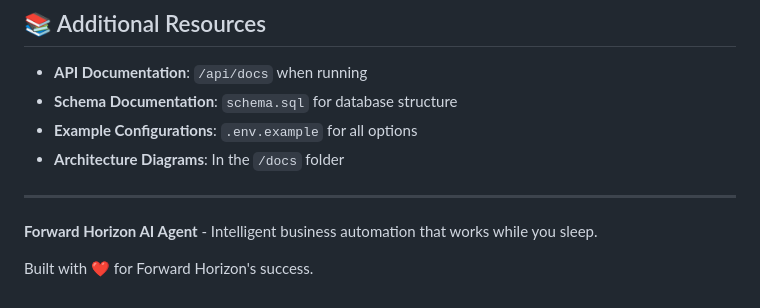
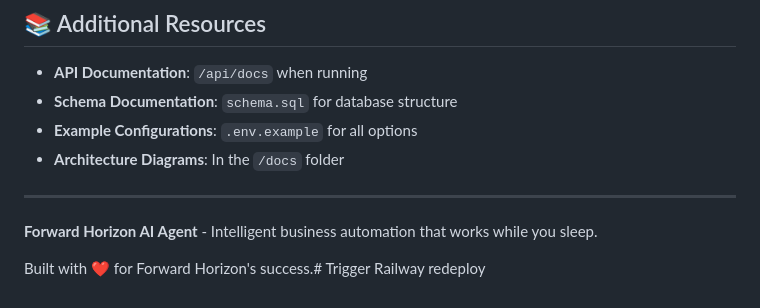
Before and after one commit to jumaanebey/forward-horizon-ai-agent, a Markdown page: README.md, the part around the change. Drawn GitHub-style.

```diff
--- a/README.md
+++ b/README.md
@@ -388,4 +388,4 @@ npm run test
 
 **Forward Horizon AI Agent** - Intelligent business automation that works while you sleep.
 
-Built with ❤️ for Forward Horizon's success.
+Built with ❤️ for Forward Horizon's success.# Trigger Railway redeploy
```
